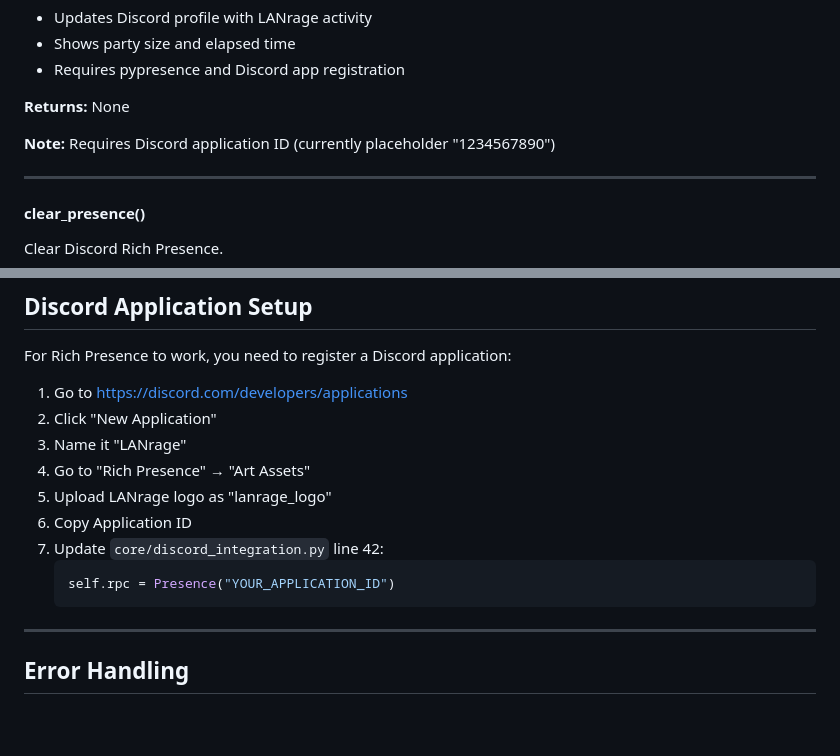
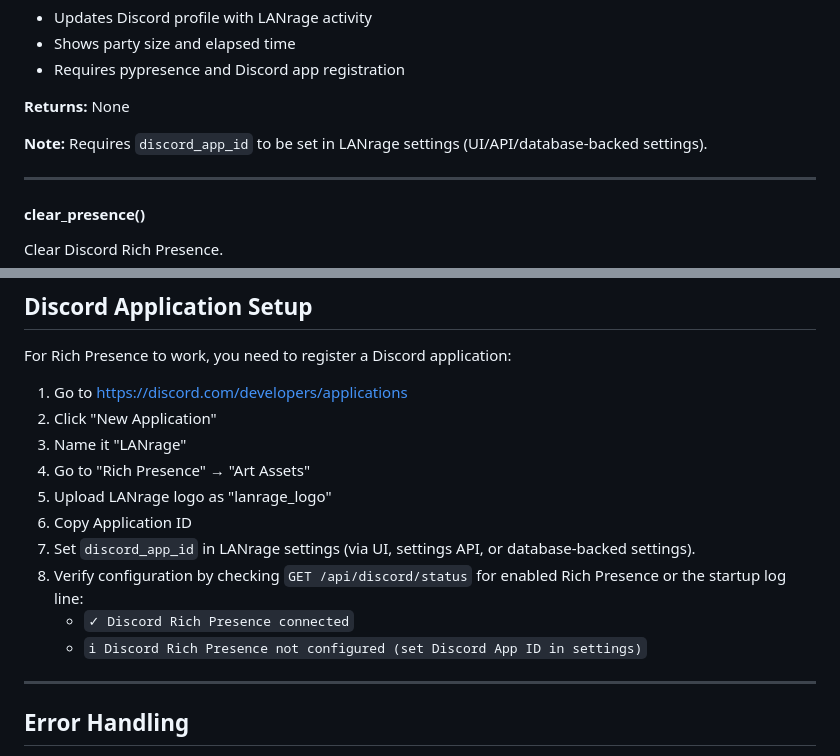
Before and after one commit to coff33ninja/LANRage, a Markdown page: docs/DISCORD.md, 2 parts joined by grey strips. GitHub-like rendering; blank space fills up the shorter version.

Commit message:
docs: update Discord app ID setup to settings-based workflow

````diff
--- a/docs/DISCORD.md
+++ b/docs/DISCORD.md
@@ -309,7 +309,7 @@ await discord.update_presence(
 
 **Returns:** None
 
-**Note:** Requires Discord application ID (currently placeholder "1234567890")
+**Note:** Requires `discord_app_id` to be set in LANrage settings (UI/API/database-backed settings).
 
 ---
 
@@ -574,10 +574,10 @@ For Rich Presence to work, you need to register a Discord application:
 4. Go to "Rich Presence" → "Art Assets"
 5. Upload LANrage logo as "lanrage_logo"
 6. Copy Application ID
-7. Update `core/discord_integration.py` line 42:
-   ```python
-   self.rpc = Presence("YOUR_APPLICATION_ID")
-   ```
+7. Set `discord_app_id` in LANrage settings (via UI, settings API, or database-backed settings).
+8. Verify configuration by checking `GET /api/discord/status` for enabled Rich Presence or the startup log line:
+   - `✓ Discord Rich Presence connected`
+   - `ℹ Discord Rich Presence not configured (set Discord App ID in settings)`
 
 ---
 
````
Also changed, not shown: docs/DISCORD_APP_SETUP.md (+14 -23 lines), docs/SESSION_PROGRESS.md (+1 -1 lines).
